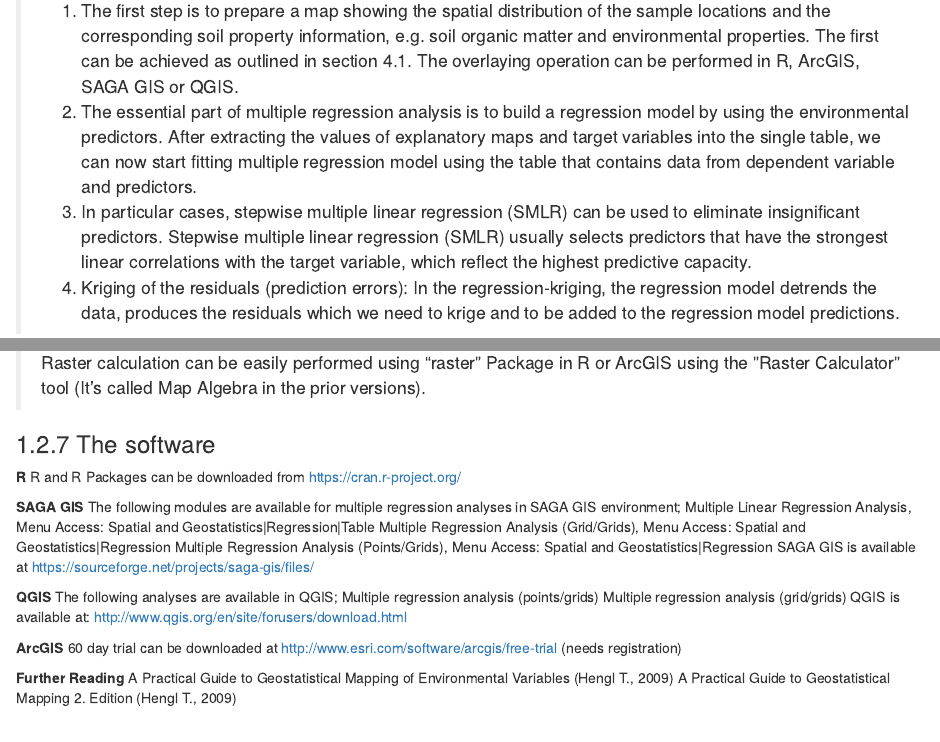
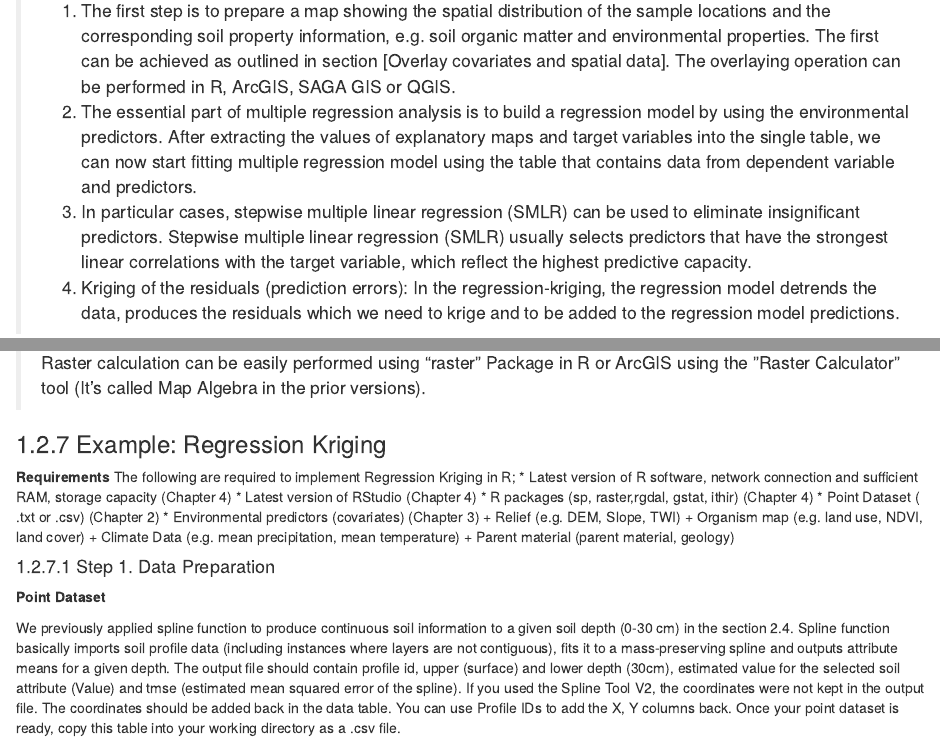
Before and after one commit to FAO-SID/SOC-Mapping-Cookbook, an R Markdown document (07-upscaling.Rmd): the page in a window 1100 px wide, from 10930 px down, and a second part further down, joined at a grey line. Rendered offline with R 4.5, knitr and Pandoc, with nearby package versions; drawn as R Markdown's standard HTML page in place of the format the file asks for.

Commit message:
remove software from the middle of section RK This was already explained in chapter software

```diff
--- a/07-upscaling.Rmd
+++ b/07-upscaling.Rmd
@@ -219,7 +219,7 @@ The main steps for the multiple linear regression analysis are shown in the Figu
 
 ![Workflow for Regression Kriging](images/RKworkflow.png)
 
-> 1. The first step is to prepare a map showing the spatial distribution of the sample locations and the corresponding soil property information, e.g. soil organic matter and environmental properties. The first can be achieved as outlined in section 4.1. The overlaying operation can be performed in R, ArcGIS, SAGA GIS or QGIS.
+> 1. The first step is to prepare a map showing the spatial distribution of the sample locations and the corresponding soil property information, e.g. soil organic matter and environmental properties. The first can be achieved as outlined in section [Overlay covariates and spatial data]. The overlaying operation can be performed in R, ArcGIS, SAGA GIS or QGIS.
 2. The essential part of multiple regression analysis is to build a regression model by using the environmental predictors. After extracting the values of explanatory maps and target variables into the single table, we can now start fitting multiple regression model using the table that contains data from dependent variable and predictors.
 3. In particular cases, stepwise multiple linear regression (SMLR) can be used to eliminate insignificant predictors. Stepwise multiple linear regression (SMLR) usually selects predictors that have the strongest linear correlations with the target variable, which reflect the highest predictive capacity.
 4. Kriging of the residuals (prediction errors): In the regression-kriging, the regression model detrends the data, produces the residuals which we need to krige and to be added to the regression model predictions.
@@ -249,31 +249,6 @@ The diagnostic plots for the model should be evaluated to confirm if all the ass
 The purpose of a regression analysis, of course, is to develop a model that can be used to make the prediction of a dependent variable. The derived regression equation is to be used to create the prediction map for dependent variable.
 
 > Raster calculation can be easily performed using “raster” Package in R or ArcGIS using the ”Raster Calculator” tool (It’s called Map Algebra in the prior versions).
-
-### The software
-
-**R**
-R and R Packages can be downloaded from https://cran.r-project.org/
-
-**SAGA GIS**
-The following modules are available for multiple regression analyses in SAGA GIS environment;
-Multiple Linear Regression Analysis, Menu Access: Spatial and Geostatistics|Regression|Table
-Multiple Regression Analysis (Grid/Grids), Menu Access: Spatial and Geostatistics|Regression
-Multiple Regression Analysis (Points/Grids), Menu Access:  Spatial and Geostatistics|Regression
-SAGA GIS is available at https://sourceforge.net/projects/saga-gis/files/
-
-**QGIS**
-The following analyses are available in QGIS;
-Multiple regression analysis (points/grids)
-Multiple regression analysis (grid/grids)
-QGIS is available at: http://www.qgis.org/en/site/forusers/download.html
-
-**ArcGIS**
-60 day trial can be downloaded at http://www.esri.com/software/arcgis/free-trial (needs registration)
-
-**Further Reading**
-A Practical Guide to Geostatistical Mapping of Environmental Variables (Hengl T., 2009)
-A Practical Guide to Geostatistical Mapping 2. Edition (Hengl T.,  2009)
 
 ### Example: Regression Kriging
 
```
